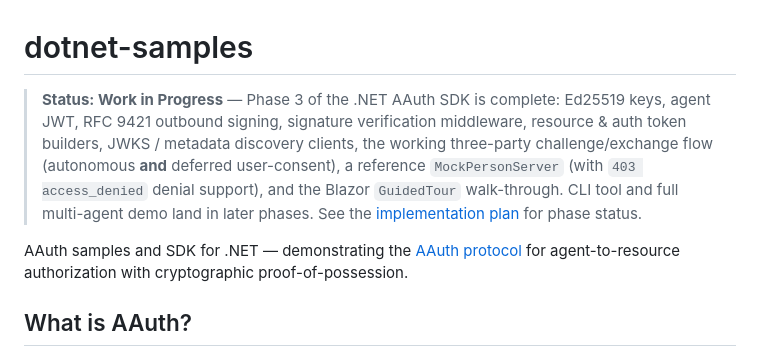
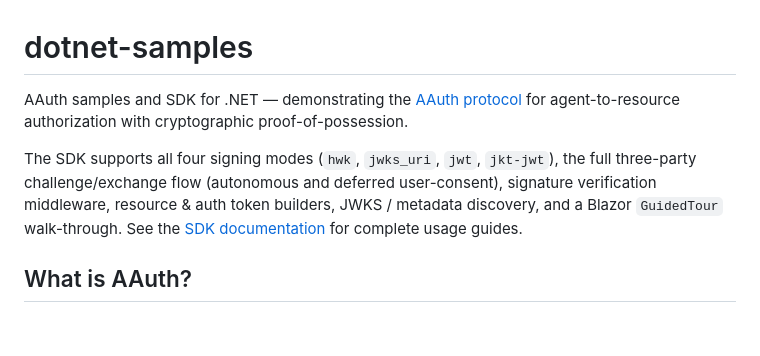
Before and after one commit to aauth-dev/dotnet-samples, a Markdown page: README.md, the part around the change. GitHub-like rendering; blank space fills up the shorter version.

Commit message:
docs: update README status — remove WIP banner

```diff
--- a/README.md
+++ b/README.md
@@ -1,8 +1,8 @@
 # dotnet-samples
 
-> **Status: Work in Progress** — Phase 3 of the .NET AAuth SDK is complete: Ed25519 keys, agent JWT, RFC 9421 outbound signing, signature verification middleware, resource & auth token builders, JWKS / metadata discovery clients, the working three-party challenge/exchange flow (autonomous **and** deferred user-consent), a reference `MockPersonServer` (with `403 access_denied` denial support), and the Blazor `GuidedTour` walk-through. CLI tool and full multi-agent demo land in later phases. See the [implementation plan](.agent/plans/2026-05-13-dotnet-aauth-sdk/implementation-plan.md) for phase status.
+AAuth samples and SDK for .NET — demonstrating the [AAuth protocol](https://github.com/dickhardt/AAuth) for agent-to-resource authorization with cryptographic proof-of-possession.
 
-AAuth samples and SDK for .NET — demonstrating the [AAuth protocol](https://github.com/dickhardt/AAuth) for agent-to-resource authorization with cryptographic proof-of-possession.
+The SDK supports all four signing modes (`hwk`, `jwks_uri`, `jwt`, `jkt-jwt`), the full three-party challenge/exchange flow (autonomous and deferred user-consent), signature verification middleware, resource & auth token builders, JWKS / metadata discovery, and a Blazor `GuidedTour` walk-through. See the [SDK documentation](docs/) for complete usage guides.
 
 ## What is AAuth?
 
```
